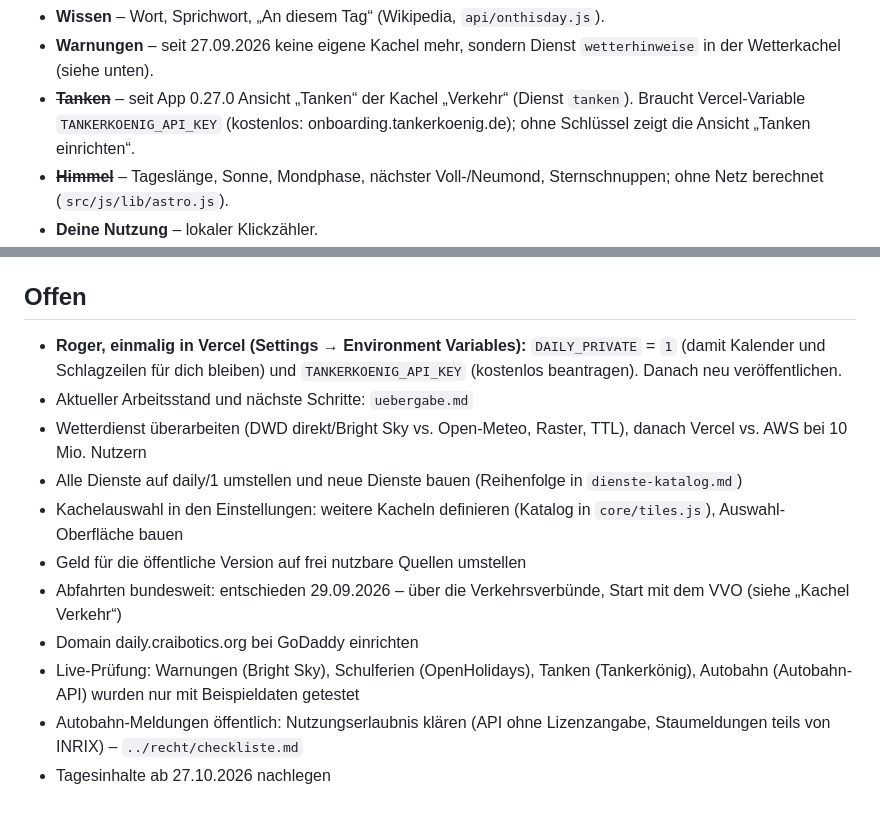
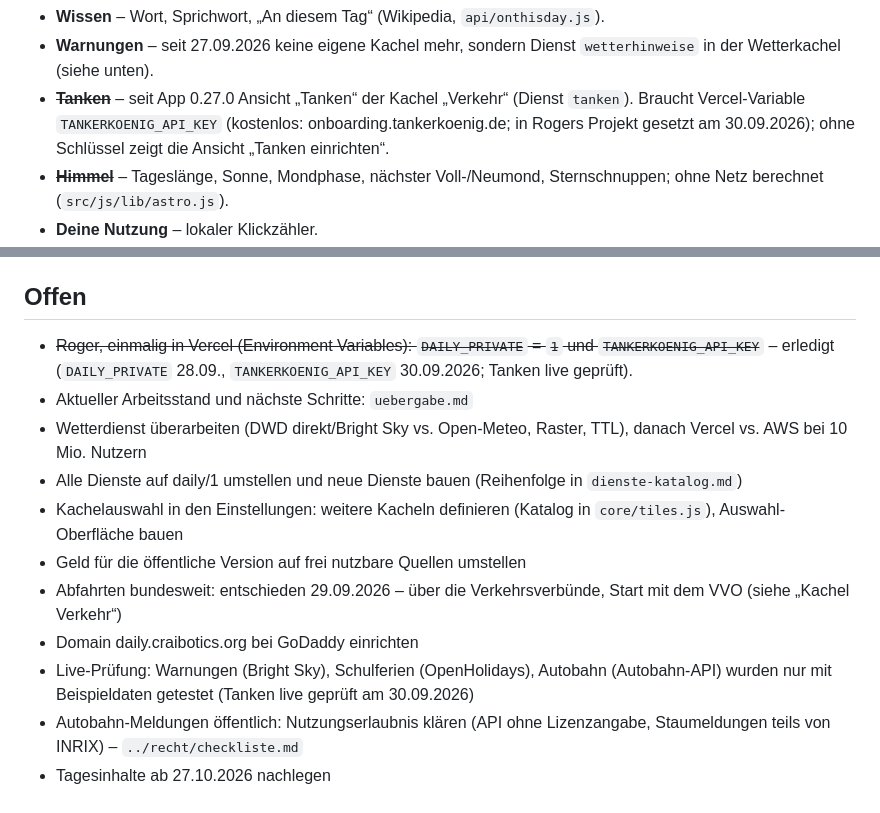
Before and after one commit to RogerWilloughby/daily, a Markdown page: docs/konzept/entscheidungen.md, 2 parts joined by grey strips. Rendered like a GitHub page.

Commit message:
Doku: Tankerkönig-Schlüssel gesetzt, Tanken live geprüft
- uebergabe.md: tanken ✅ live getestet (30.09.2026)
- entscheidungen.md: Vercel-Variablen erledigt, Live-Prüfung Tanken erledigt
- kein Code geändert, App-Version unverändert (0.30.0)

Co-Authored-By: Claude Opus 5.5 <noreply@anthropic.com>
Claude-Session: https://claude.ai/code/session_01UXh1A9ZmrRXcih6amy2m4z

```diff
--- a/docs/konzept/entscheidungen.md
+++ b/docs/konzept/entscheidungen.md
@@ -38,7 +38,7 @@ Kacheln und Quellen:
 - **Rätsel & Witz, Essen, Land, Filmtipp, Gesundheit, Tech, Sparen, Beziehung** – Tagesinhalte aus `src/content/daily.json`.
 - **Wissen** – Wort, Sprichwort, „An diesem Tag“ (Wikipedia, `api/onthisday.js`).
 - **Warnungen** – seit 27.09.2026 keine eigene Kachel mehr, sondern Dienst `wetterhinweise` in der Wetterkachel (siehe unten).
-- ~~**Tanken**~~ – seit App 0.27.0 Ansicht „Tanken“ der Kachel „Verkehr“ (Dienst `tanken`). Braucht Vercel-Variable `TANKERKOENIG_API_KEY` (kostenlos: onboarding.tankerkoenig.de); ohne Schlüssel zeigt die Ansicht „Tanken einrichten“.
+- ~~**Tanken**~~ – seit App 0.27.0 Ansicht „Tanken“ der Kachel „Verkehr“ (Dienst `tanken`). Braucht Vercel-Variable `TANKERKOENIG_API_KEY` (kostenlos: onboarding.tankerkoenig.de; in Rogers Projekt gesetzt am 30.09.2026); ohne Schlüssel zeigt die Ansicht „Tanken einrichten“.
 - ~~**Himmel**~~ – Tageslänge, Sonne, Mondphase, nächster Voll-/Neumond, Sternschnuppen; ohne Netz berechnet (`src/js/lib/astro.js`).
 - **Deine Nutzung** – lokaler Klickzähler.
 - Nur privat: **Termine** (iCal, in der Kachel „Kalender“), **Schlagzeilen** (RSS).
@@ -170,7 +170,7 @@ Grau-grüner Grund, dunkelblaue aktive Kachel, Schriften Bricolage Grotesque + F
 Prototyp: `../prototyp/daily-prototyp.html`.
 
 ## Offen
-- **Roger, einmalig in Vercel (Settings → Environment Variables):** `DAILY_PRIVATE` = `1` (damit Kalender und Schlagzeilen für dich bleiben) und `TANKERKOENIG_API_KEY` (kostenlos beantragen). Danach neu veröffentlichen.
+- ~~Roger, einmalig in Vercel (Environment Variables): `DAILY_PRIVATE` = `1` und `TANKERKOENIG_API_KEY`~~ – erledigt (`DAILY_PRIVATE` 28.09., `TANKERKOENIG_API_KEY` 30.09.2026; Tanken live geprüft).
 - Aktueller Arbeitsstand und nächste Schritte: `uebergabe.md`
 - Wetterdienst überarbeiten (DWD direkt/Bright Sky vs. Open-Meteo, Raster, TTL), danach Vercel vs. AWS bei 10 Mio. Nutzern
 - Alle Dienste auf daily/1 umstellen und neue Dienste bauen (Reihenfolge in `dienste-katalog.md`)
@@ -178,6 +178,6 @@ Prototyp: `../prototyp/daily-prototyp.html`.
 - Geld für die öffentliche Version auf frei nutzbare Quellen umstellen
 - Abfahrten bundesweit: entschieden 29.09.2026 – über die Verkehrsverbünde, Start mit dem VVO (siehe „Kachel Verkehr“)
 - Domain daily.craibotics.org bei GoDaddy einrichten
-- Live-Prüfung: Warnungen (Bright Sky), Schulferien (OpenHolidays), Tanken (Tankerkönig), Autobahn (Autobahn-API) wurden nur mit Beispieldaten getestet
+- Live-Prüfung: Warnungen (Bright Sky), Schulferien (OpenHolidays), Autobahn (Autobahn-API) wurden nur mit Beispieldaten getestet (Tanken live geprüft am 30.09.2026)
 - Autobahn-Meldungen öffentlich: Nutzungserlaubnis klären (API ohne Lizenzangabe, Staumeldungen teils von INRIX) – `../recht/checkliste.md`
 - Tagesinhalte ab 27.10.2026 nachlegen
```
Also changed, not shown: docs/konzept/uebergabe.md (+1 -1 lines).
